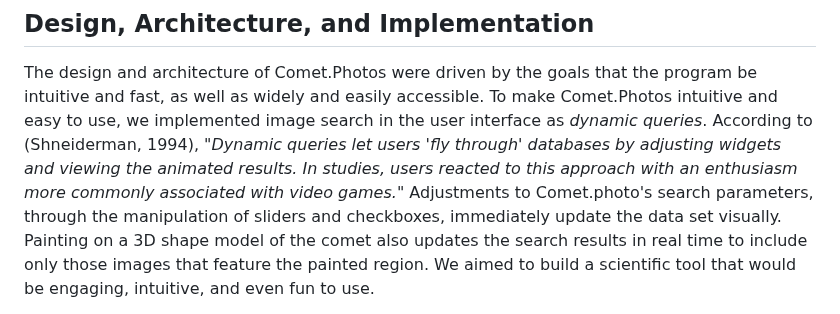
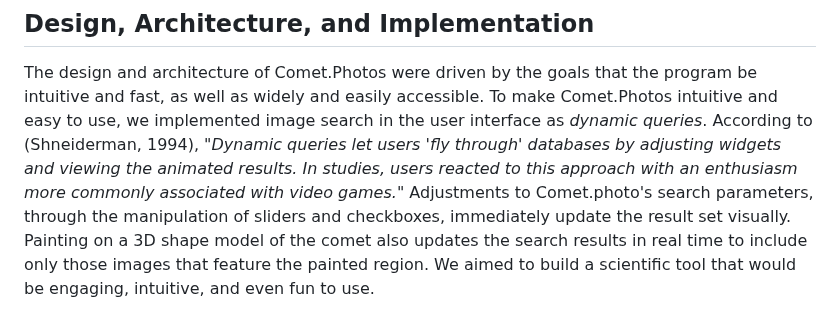
Before and after one commit to comet-dot-photos/comet-dot-photos, a Markdown page: README.md, the part around the change. Rendered like a GitHub page.

Commit message:
wordsmithing

```diff
--- a/README.md
+++ b/README.md
@@ -405,7 +405,7 @@ by adjusting widgets and viewing the animated results. In studies, users
 reacted to this approach with an enthusiasm more commonly associated
 with video games."* Adjustments to Comet.photo's search parameters,
 through the manipulation of sliders and checkboxes, immediately update
-the data set visually. Painting on a 3D shape model of the comet also
+the result set visually. Painting on a 3D shape model of the comet also
 updates the search results in real time to include only those images
 that feature the painted region.
 We aimed to build a scientific tool that would be engaging, intuitive,
```
